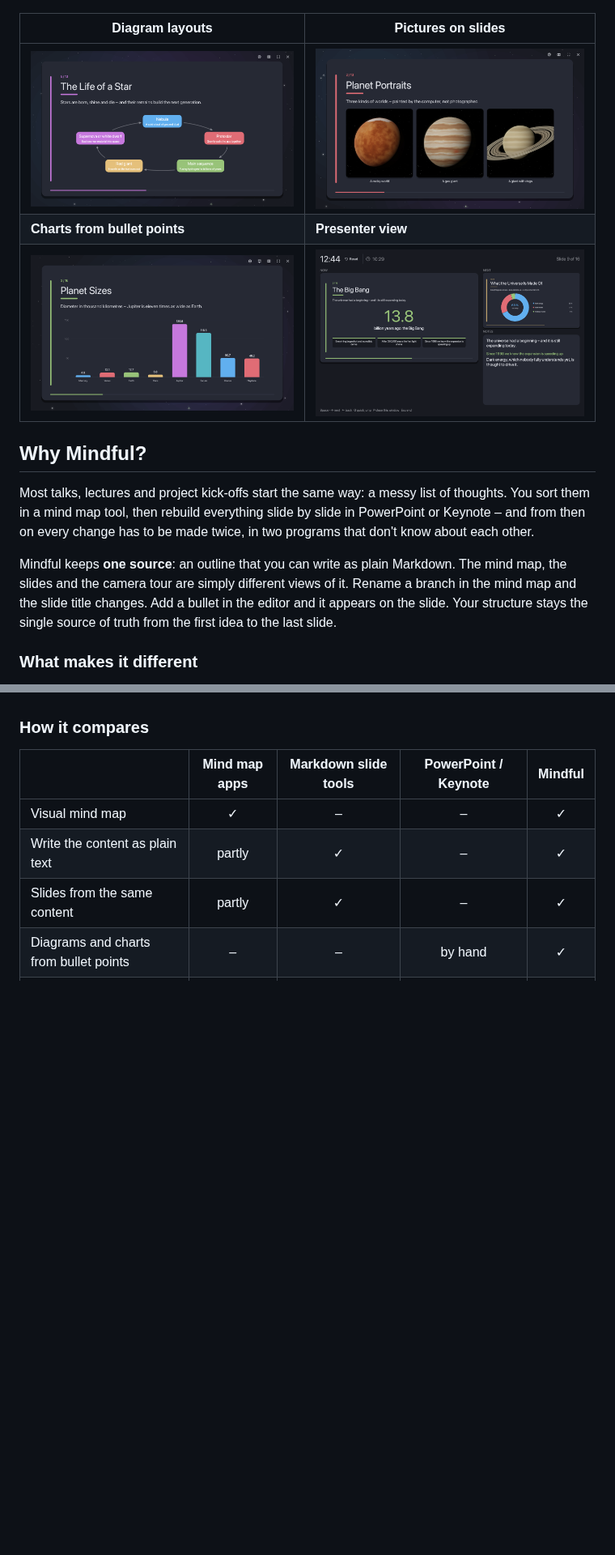
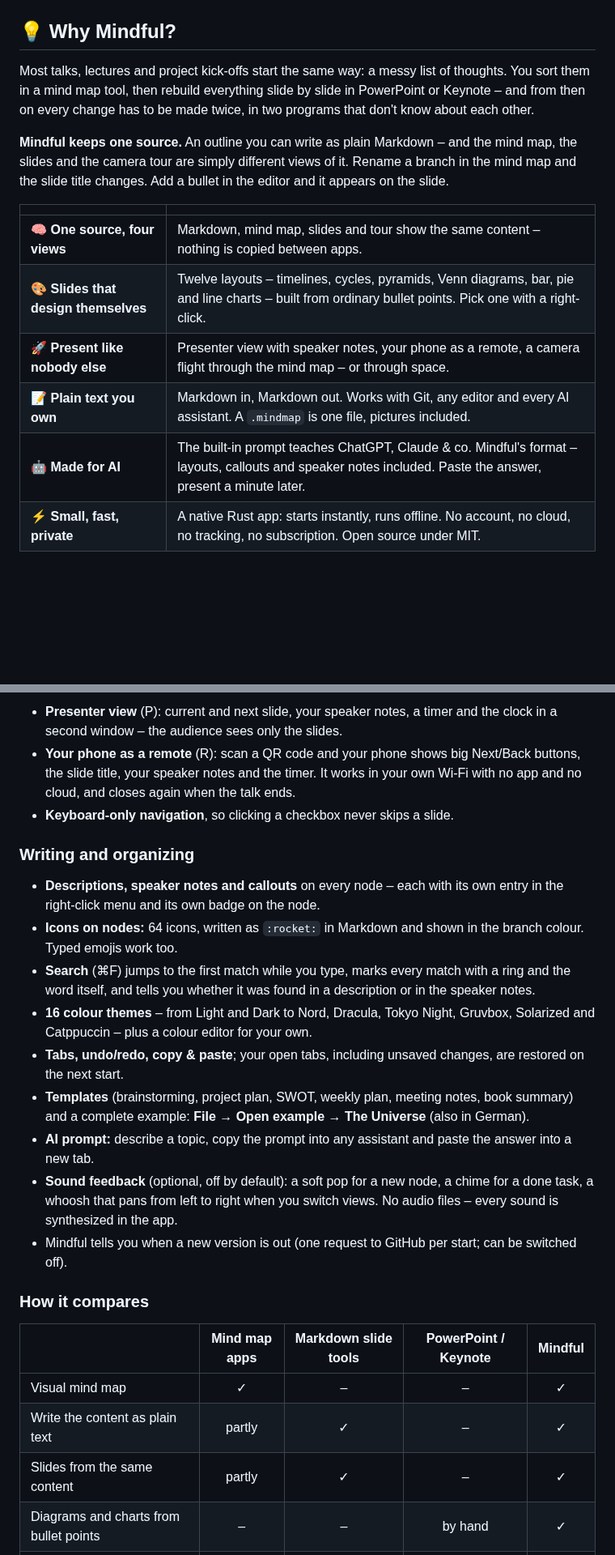
Before and after one commit to tj537/mindful, a Markdown page: README.md, 2 parts joined by grey strips. Shown at 81% size. GitHub-like rendering; pictures changed too: docs/presenter.png; blank space fills up the shorter version.

```diff
--- a/README.md
+++ b/README.md
@@ -12,17 +27,18 @@ Write an outline, see it as a mind map, and present it as slides or as a camera
 
 ![Mindful showing the example mind map “The Universe”](docs/screenshot-mindmap.png)
 
-| Diagram layouts | Pictures on slides |
-|---|---|
-| ![A cycle diagram slide](docs/slide-cycle.png) | ![A gallery slide with three planets](docs/slide-gallery.png) |
-| **Charts from bullet points** | **Presenter view** |
-| ![A bar chart slide](docs/slide-chart.png) | ![The presenter view with current slide, next slide, notes and timer](docs/presenter.png) |
-
-## Why Mindful?
+## 💡 Why Mindful?
 
 Most talks, lectures and project kick-offs start the same way: a messy list of thoughts. You sort them in a mind map tool, then rebuild everything slide by slide in PowerPoint or Keynote – and from then on every change has to be made twice, in two programs that don't know about each other.
 
-Mindful keeps **one source**: an outline that you can write as plain Markdown. The mind map, the slides and the camera tour are simply different views of it. Rename a branch in the mind map and the slide title changes. Add a bullet in the editor and it appears on the slide. Your structure stays the single source of truth from the first idea to the last slide.
+**Mindful keeps one source.** An outline you can write as plain Markdown – and the mind map, the slides and the camera tour are simply different views of it. Rename a branch in the mind map and the slide title changes. Add a bullet in the editor and it appears on the slide.
 
-### What makes it different
+|   |   |
+|---|---|
+| 🧠 **One source, four views** | Markdown, mind map, slides and tour show the same content – nothing is copied between apps. |
+| 🎨 **Slides that design themselves** | Twelve layouts – timelines, cycles, pyramids, Venn diagrams, bar, pie and line charts – built from ordinary bullet points. Pick one with a right-click. |
+| 🚀 **Present like nobody else** | Presenter view with speaker notes, your phone as a remote, a camera flight through the mind map – or through space. |
+| 📝 **Plain text you own** | Markdown in, Markdown out. Works with Git, any editor and every AI assistant. A `.mindmap` is one file, pictures included. |
+| 🤖 **Made for AI** | The built-in prompt teaches ChatGPT, Claude & co. Mindful's format – layouts, callouts and speaker notes included. Paste the answer, present a minute later. |
+| ⚡ **Small, fast, private** | A native Rust app: starts instantly, runs offline. No account, no cloud, no tracking, no subscription. Open source under MIT. |
 
@@ -36,3 +82,18 @@ Mindful keeps **one source**: an outline that you can write as plain Markdown. T
+- **Presenter view** (P): current and next slide, your speaker notes, a timer and the clock in a second window – the audience sees only the slides.
+- **Your phone as a remote** (R): scan a QR code and your phone shows big Next/Back buttons, the slide title, your speaker notes and the timer. It works in your own Wi-Fi with no app and no cloud, and closes again when the talk ends.
+- **Keyboard-only navigation**, so clicking a checkbox never skips a slide.
+
+### Writing and organizing
+
+- **Descriptions, speaker notes and callouts** on every node – each with its own entry in the right-click menu and its own badge on the node.
+- **Icons on nodes:** 64 icons, written as `:rocket:` in Markdown and shown in the branch colour. Typed emojis work too.
+- **Search** (⌘F) jumps to the first match while you type, marks every match with a ring and the word itself, and tells you whether it was found in a description or in the speaker notes.
+- **16 colour themes** – from Light and Dark to Nord, Dracula, Tokyo Night, Gruvbox, Solarized and Catppuccin – plus a colour editor for your own.
+- **Tabs, undo/redo, copy & paste**; your open tabs, including unsaved changes, are restored on the next start.
+- **Templates** (brainstorming, project plan, SWOT, weekly plan, meeting notes, book summary) and a complete example: **File → Open example → The Universe** (also in German).
+- **AI prompt:** describe a topic, copy the prompt into any assistant and paste the answer into a new tab.
+- **Sound feedback** (optional, off by default): a soft pop for a new node, a chime for a done task, a whoosh that pans from left to right when you switch views. No audio files – every sound is synthesized in the app.
+- Mindful tells you when a new version is out (one request to GitHub per start; can be switched off).
 
 ### How it compares
 
```
Also changed, not shown: other parts of README.md (+94 -74 lines), docs/free-flight-finale.png (added), docs/free-flight.png (added), docs/slide-callout.png (added), docs/social-preview.png.
